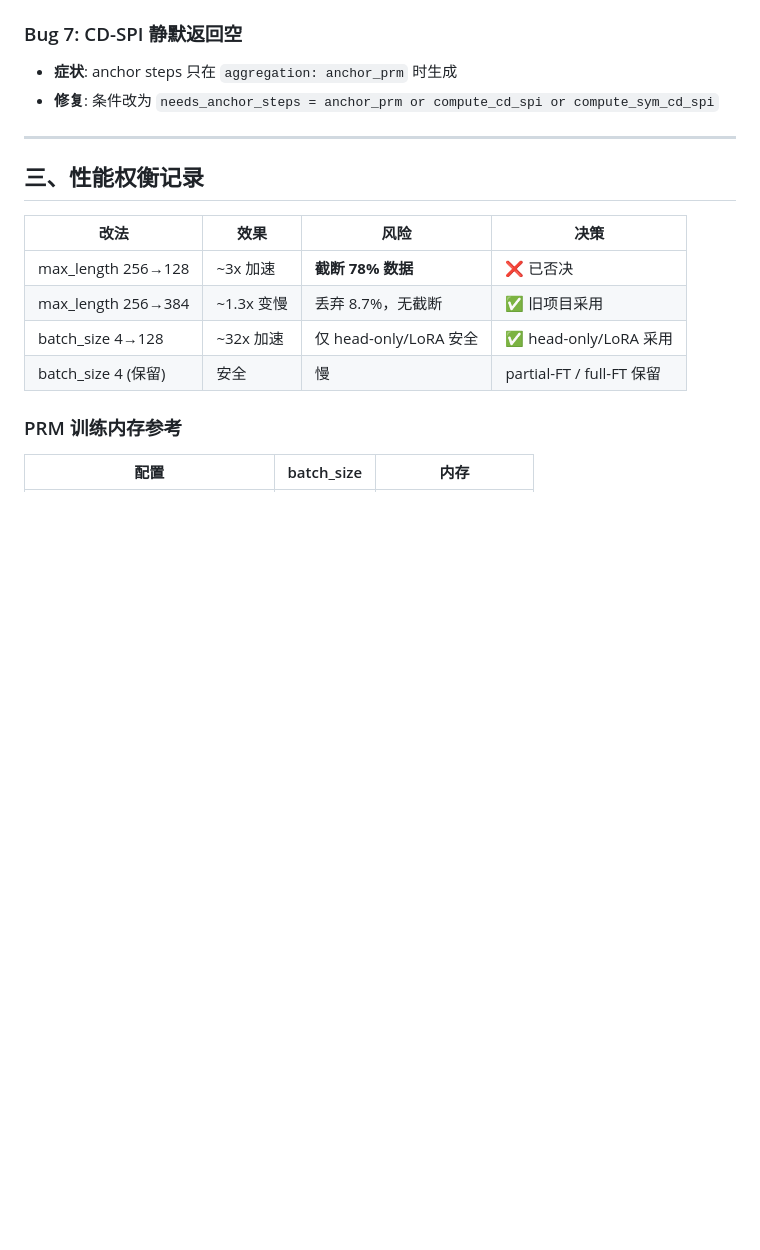
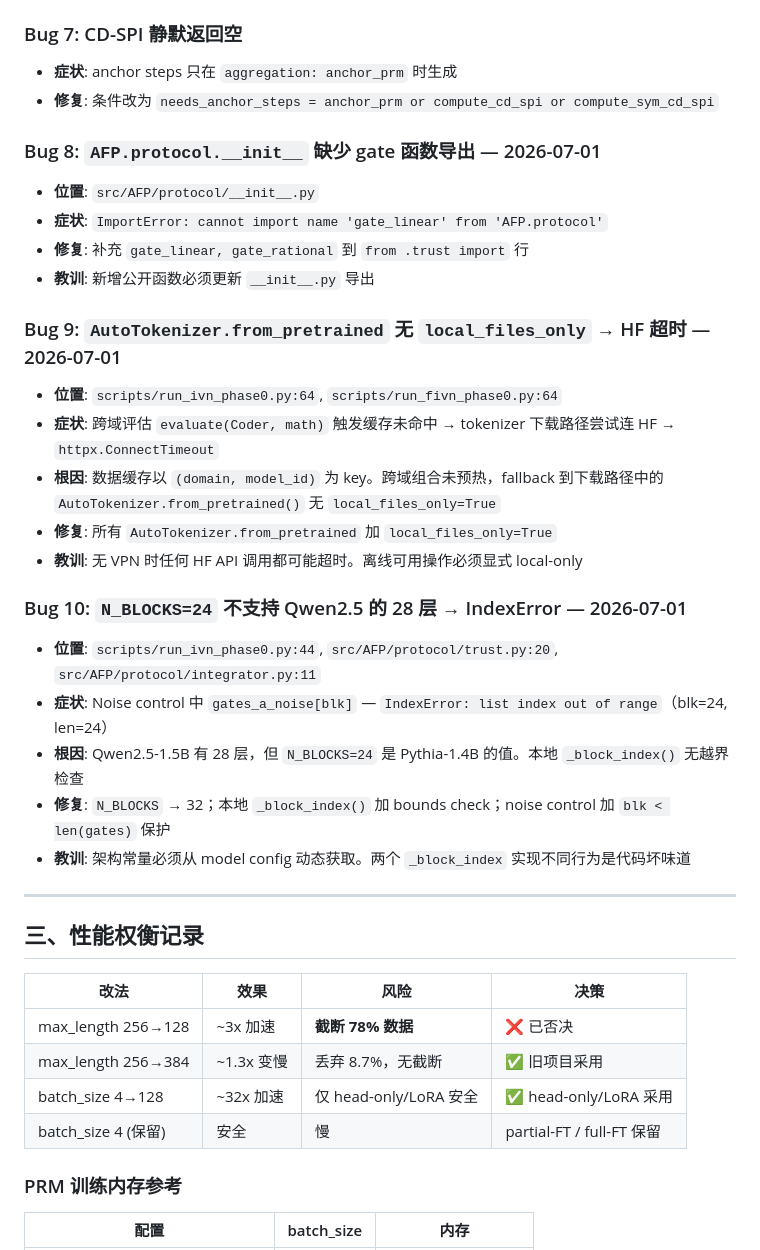
Before and after one commit to FauReam/AFP, a Markdown page: docs/internal/ENGINEERING.md, the part around the change. GitHub-like rendering; blank space fills up the shorter version.

```diff
--- a/docs/internal/ENGINEERING.md
+++ b/docs/internal/ENGINEERING.md
@@ -51,6 +51,26 @@
 ### Bug 7: CD-SPI 静默返回空
 - **症状**: anchor steps 只在 `aggregation: anchor_prm` 时生成
 - **修复**: 条件改为 `needs_anchor_steps = anchor_prm or compute_cd_spi or compute_sym_cd_spi`
+
+### Bug 8: `AFP.protocol.__init__` 缺少 gate 函数导出 — 2026-07-01
+- **位置**: `src/AFP/protocol/__init__.py`
+- **症状**: `ImportError: cannot import name 'gate_linear' from 'AFP.protocol'`
+- **修复**: 补充 `gate_linear, gate_rational` 到 `from .trust import` 行
+- **教训**: 新增公开函数必须更新 `__init__.py` 导出
+
+### Bug 9: `AutoTokenizer.from_pretrained` 无 `local_files_only` → HF 超时 — 2026-07-01
+- **位置**: `scripts/run_ivn_phase0.py:64`, `scripts/run_fivn_phase0.py:64`
+- **症状**: 跨域评估 `evaluate(Coder, math)` 触发缓存未命中 → tokenizer 下载路径尝试连 HF → `httpx.ConnectTimeout`
+- **根因**: 数据缓存以 `(domain, model_id)` 为 key。跨域组合未预热，fallback 到下载路径中的 `AutoTokenizer.from_pretrained()` 无 `local_files_only=True`
+- **修复**: 所有 `AutoTokenizer.from_pretrained` 加 `local_files_only=True`
+- **教训**: 无 VPN 时任何 HF API 调用都可能超时。离线可用操作必须显式 local-only
+
+### Bug 10: `N_BLOCKS=24` 不支持 Qwen2.5 的 28 层 → IndexError — 2026-07-01
+- **位置**: `scripts/run_ivn_phase0.py:44`, `src/AFP/protocol/trust.py:20`, `src/AFP/protocol/integrator.py:11`
+- **症状**: Noise control 中 `gates_a_noise[blk]` — `IndexError: list index out of range`（blk=24, len=24）
+- **根因**: Qwen2.5-1.5B 有 28 层，但 `N_BLOCKS=24` 是 Pythia-1.4B 的值。本地 `_block_index()` 无越界检查
+- **修复**: `N_BLOCKS` → 32；本地 `_block_index()` 加 bounds check；noise control 加 `blk < len(gates)` 保护
+- **教训**: 架构常量必须从 model config 动态获取。两个 `_block_index` 实现不同行为是代码坏味道
 
 ---
 
```
Also changed, not shown: docs/internal/EXPERIMENT_PLAN.md (+11 -7 lines).
